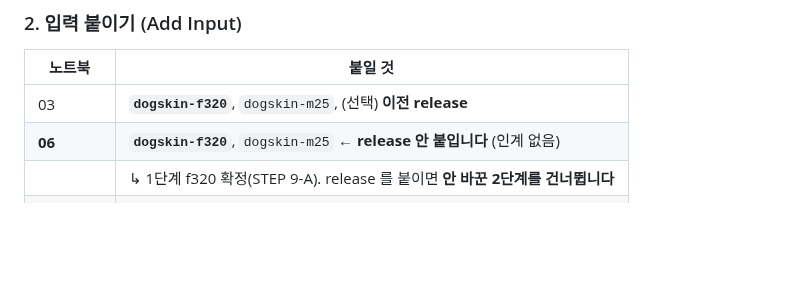
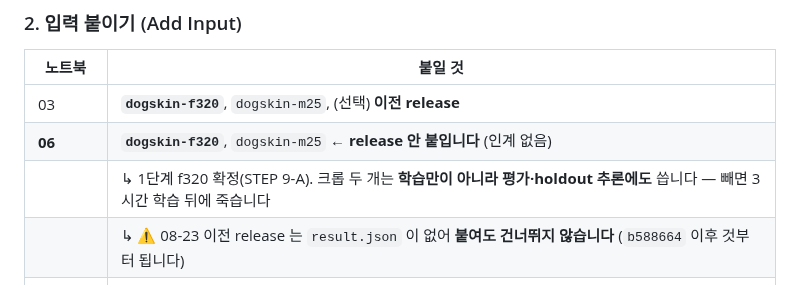
Before and after one commit to gayeoniee/deeplearning_test, a Markdown page: notebooks/README.md, the part around the change. GitHub-like rendering; blank space fills up the shorter version.

Commit message:
docs: 06 입력 표에 크롭이 평가에도 필요하다는 것과 낡은 release 한계를 적는다
두 가지가 혼동을 불렀습니다.

1. "2단계 학습을 건너뛰니 m2.5 는 필요없다" 로 읽혔습니다. 크롭은 학습만이
   아니라 val 파이프라인(셀 36)과 holdout 추론(셀 52)에서도 읽습니다.
   빼면 3시간 학습을 마친 뒤에 파일 없음으로 죽습니다.

2. release 를 붙이면 안 바꾼 2단계를 건너뛴다고 적어뒀는데, 건너뛰기는
   result.json 을 읽어야 걸립니다. 그걸 release 에 싣는 수정(b588664)은
   08-24 것이라 그 이전 release 에는 없습니다 — 붙여도 다시 학습합니다.

Co-Authored-By: Claude Opus 5 <noreply@anthropic.com>
Claude-Session: https://claude.ai/code/session_0131G6ZBrwWcRzeK9ymbvcxo

```diff
--- a/notebooks/README.md
+++ b/notebooks/README.md
@@ -49,7 +49,8 @@ holdout 은 학습에도 모델 선택에도 안 쓴 마지막 시험지입니
 |---|---|
 | 03 | **`dogskin-f320`**, `dogskin-m25`, (선택) **이전 release** |
 | **06** | **`dogskin-f320`**, `dogskin-m25` ← **release 안 붙입니다** (인계 없음) |
-| | ↳ 1단계 f320 확정(STEP 9-A). release 를 붙이면 **안 바꾼 2단계를 건너뜁니다** |
+| | ↳ 1단계 f320 확정(STEP 9-A). 크롭 두 개는 **학습만이 아니라 평가·holdout 추론에도** 씁니다 — 빼면 3시간 학습 뒤에 죽습니다 |
+| | ↳ ⚠️ 08-23 이전 release 는 `result.json` 이 없어 **붙여도 건너뛰지 않습니다** (`b588664` 이후 것부터 됩니다) |
 | 03b / 03c | `dogskin-m15`, `dogskin-m25` |
 | 03d | `dogskin-full` (1단계는 full 크롭을 씁니다) |
 | 04 | `dogskin-m25` (2단계 백본 비교 — 1단계는 안 건드림) |
```
